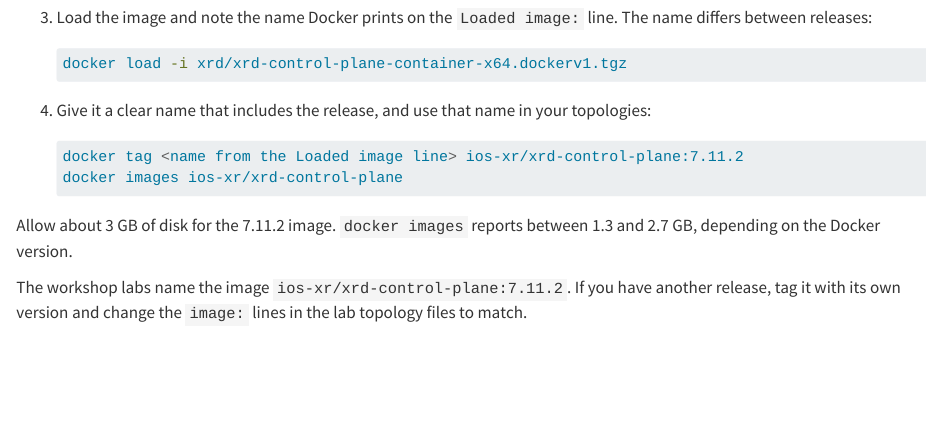
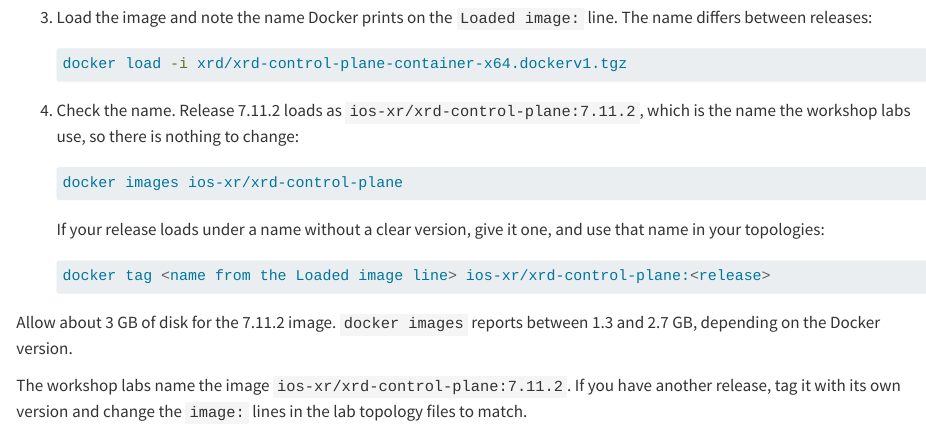
Before and after one commit to aghufran/dynanet-dev, a Quarto document (clab-workshop/lab-manual/02-load-images/index.qmd): the page in a window 1100 px wide, from 2440 px down. Rendered offline with R 4.5, knitr and Pandoc in place of Quarto, with nearby package versions.

Commit message:
Containerlab Part 2: the 7.11.2 archive already loads under the name the labs use
Found while following the manual on a clean VM: docker load prints
'Loaded image: ios-xr/xrd-control-plane:7.11.2', so the tag step is only
needed for a release that loads under another name.

Co-Authored-By: Claude <noreply@anthropic.com>
Claude-Session: https://claude.ai/code/session_014Bud3NjAv3AJKpRwBZDMF5

````diff
--- a/clab-workshop/lab-manual/02-load-images/index.qmd
+++ b/clab-workshop/lab-manual/02-load-images/index.qmd
@@ -118,11 +118,17 @@
    docker load -i xrd/xrd-control-plane-container-x64.dockerv1.tgz
    ```
 
-4. Give it a clear name that includes the release, and use that name in your topologies:
+4. Check the name. Release 7.11.2 loads as `ios-xr/xrd-control-plane:7.11.2`, which is the name the workshop labs
+   use, so there is nothing to change:
 
    ```bash
-   docker tag <name from the Loaded image line> ios-xr/xrd-control-plane:7.11.2
    docker images ios-xr/xrd-control-plane
+   ```
+
+   If your release loads under a name without a clear version, give it one, and use that name in your topologies:
+
+   ```bash
+   docker tag <name from the Loaded image line> ios-xr/xrd-control-plane:<release>
    ```
 
 Allow about 3 GB of disk for the 7.11.2 image. `docker images` reports between 1.3 and 2.7 GB, depending on the Docker version.
````
